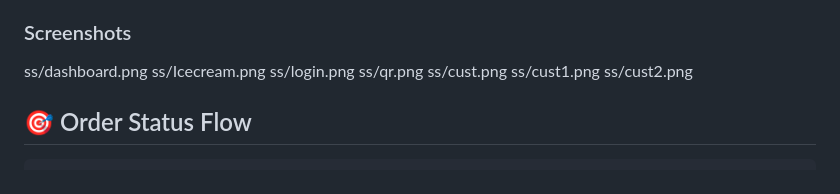
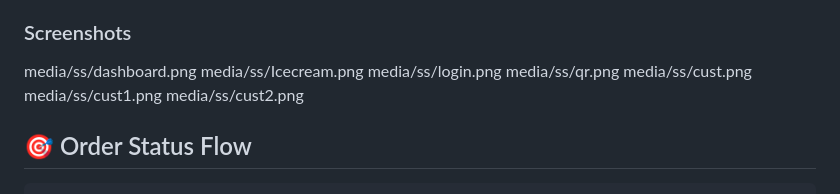
Before and after one commit to vikashere96/ice-cream-app, a Markdown page: README.md, the part around the change. Rendered like a GitHub page.

Commit message:
Change screenshot paths to 'media' directory
Updated screenshot paths to use the 'media' directory.

```diff
--- a/README.md
+++ b/README.md
@@ -183,13 +183,13 @@ UPI_MERCHANT_NAME=Your Shop Name
 7. **View Analytics** - Check sales reports
 
 ### Screenshots
-ss/dashboard.png
-ss/Icecream.png
-ss/login.png
-ss/qr.png
-ss/cust.png
-ss/cust1.png
-ss/cust2.png
+media/ss/dashboard.png
+media/ss/Icecream.png
+media/ss/login.png
+media/ss/qr.png
+media/ss/cust.png
+media/ss/cust1.png
+media/ss/cust2.png
 
 
 ## 🎯 Order Status Flow
```
